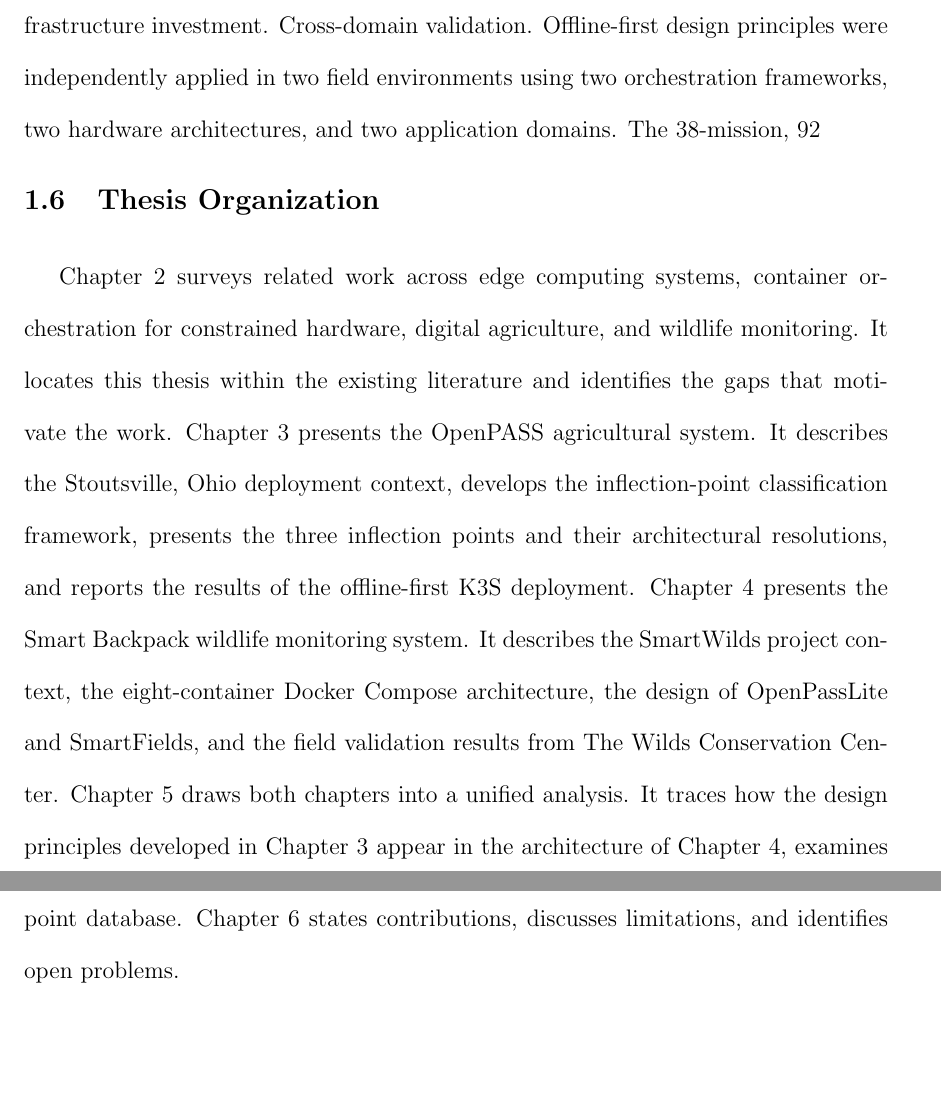
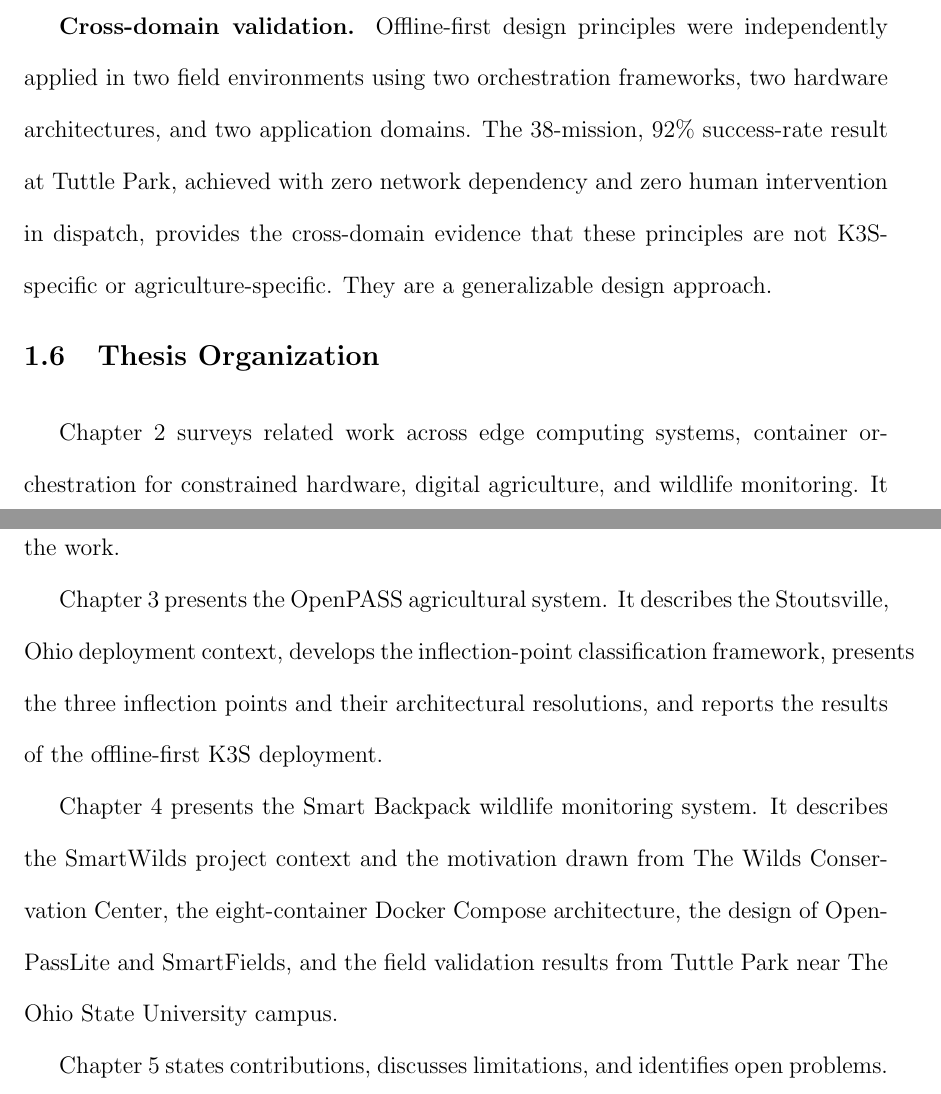
Before and after one commit to vedantpatil2021/ms-thesis, a LaTeX thesis (Thesis.tex, which reads intro.tex): two parts of pages 20 and 21 of 71, joined at a grey line, cut so that both start at the same text, the shorter picture padded with empty space. Compiled offline with pdfLaTeX.

Commit message:
Introduction changed

```diff
--- a/intro.tex
+++ b/intro.tex
@@ -73,12 +77,15 @@ Proposed inflection-point database.
 We propose a structured community repository for documenting far-edge deployment failure modes, their causes, and their architectural resolutions. This artifact does not exist yet; we describe its design and make the case for it as a community infrastructure investment.
-Cross-domain validation.
-Offline-first design principles were independently applied in two field environments using two orchestration frameworks, two hardware architectures, and two application domains. The 38-mission, 92% success-rate result at The Wilds, achieved with zero network dependency and zero human intervention in dispatch, provides the cross-domain evidence that these principles are not K3S-specific or agriculture-specific. They are a generalizable design approach.
+
+\textbf{Cross-domain validation.}
+Offline-first design principles were independently applied in two field environments using two orchestration frameworks, two hardware architectures, and two application domains. The 38-mission, 92\% success-rate result at Tuttle Park, achieved with zero network dependency and zero human intervention in dispatch, provides the cross-domain evidence that these principles are not K3S-specific or agriculture-specific. They are a generalizable design approach.
 %% ============================================================
 \section{Thesis Organization}
 \label{sec:thesis_org}
 %% ============================================================
 Chapter 2 surveys related work across edge computing systems, container orchestration for constrained hardware, digital agriculture, and wildlife monitoring. It locates this thesis within the existing literature and identifies the gaps that motivate the work.
+
 Chapter 3 presents the OpenPASS agricultural system. It describes the Stoutsville, Ohio deployment context, develops the inflection-point classification framework, presents the three inflection points and their architectural resolutions, and reports the results of the offline-first K3S deployment.
-Chapter 4 presents the Smart Backpack wildlife monitoring system. It describes the SmartWilds project context, the eight-container Docker Compose architecture, the design of OpenPassLite and SmartFields, and the field validation results from The Wilds Conservation Center.
-Chapter 5 draws both chapters into a unified analysis. It traces how the design principles developed in Chapter 3 appear in the architecture of Chapter 4, examines what that cross-domain consistency implies, and presents the proposed inflection-point database.
-Chapter 6 states contributions, discusses limitations, and identifies open problems.
+
+Chapter 4 presents the Smart Backpack wildlife monitoring system. It describes the SmartWilds project context and the motivation drawn from The Wilds Conservation Center, the eight-container Docker Compose architecture, the design of OpenPassLite and SmartFields, and the field validation results from Tuttle Park near The Ohio State University campus.
+
+Chapter 5 states contributions, discusses limitations, and identifies open problems.
```
Also changed, not shown: intro.tex (18 more changed lines).
